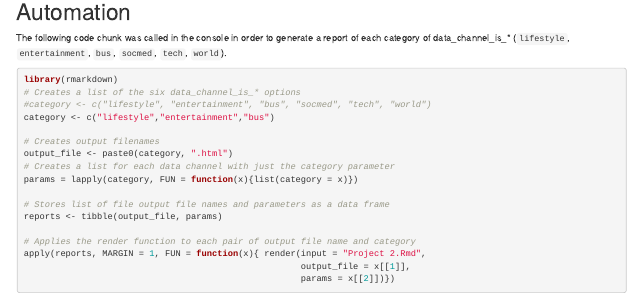
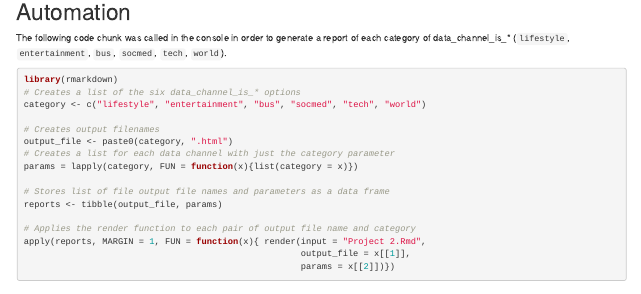
Before and after one commit to akoncsugit/R-ReportAutomation, an R Markdown document (Project 2.Rmd): the page in a window 1100 px wide, from 7230 px down. Rendered offline with R 4.5, knitr and Pandoc, with nearby package versions; some code elsewhere in the file could not run offline.

Commit message:
re-review the automation

````diff
--- a/Project 2.Rmd
+++ b/Project 2.Rmd
@@ -386,8 +386,7 @@ The following code chunk was called in the console in order to generate a report
 ```{r automation-code, eval = FALSE}
 library(rmarkdown)
 # Creates a list of the six data_channel_is_* options
-#category <- c("lifestyle", "entertainment", "bus", "socmed", "tech", "world")
-category <- c("lifestyle","entertainment","bus")
+category <- c("lifestyle", "entertainment", "bus", "socmed", "tech", "world")
 
 # Creates output filenames
 output_file <- paste0(category, ".html")
````
